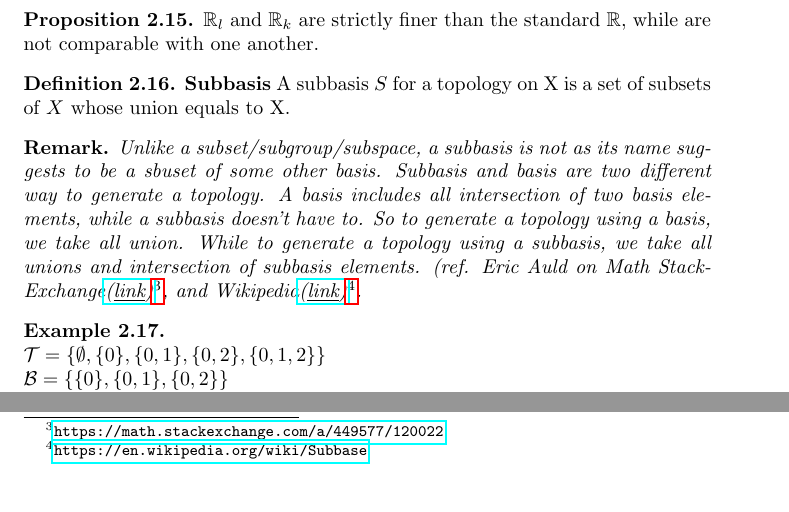
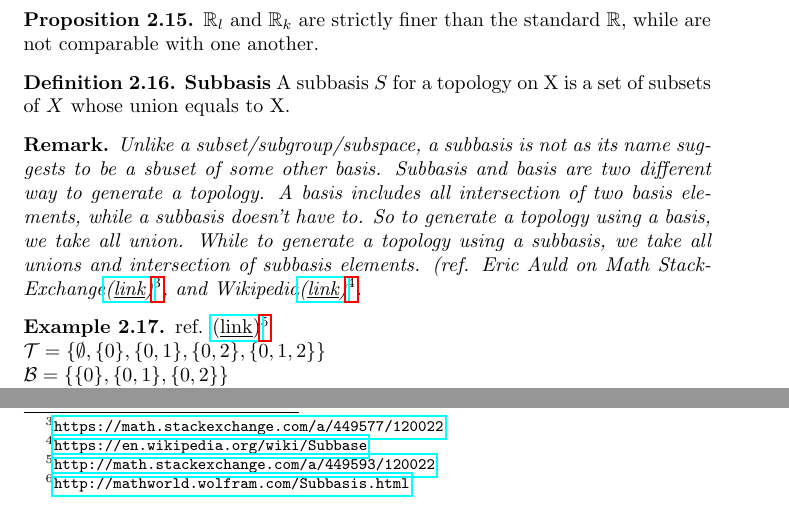
Before and after one commit to shouya/thinking-dumps, a LaTeX document (munkres-topology/notes.tex): two parts of page 13 of 15, joined at a grey line, cut so that both start at the same text. Compiled offline with pdfLaTeX.

Commit message:
temporary fix

```diff
--- a/munkres-topology/notes.tex
+++ b/munkres-topology/notes.tex
@@ -676,14 +676,15 @@ Finally I wish I could finish all ch 1-8 and also some parts after ch 9.
       Stack-Exchange\link{https://math.stackexchange.com/a/449577/120022}},
     and Wikipedia\link{https://en.wikipedia.org/wiki/Subbase}.
   \end{remark}
-  \begin{example}\mbox{}\\
+  \begin{example}ref. \link{http://math.stackexchange.com/a/449593/120022
+     }\\
     $\T=\set{\emptyset, \set{0}, \set{0,1}, \set{0,2}, \set{0,1,2}}$
     \\
     $\B=\set{\set{0},\set{0,1},\set{0,2}}$ \\
     $\mathcal{S}=\set{\set{0,1},\set{0,2}}$
   \end{example}
   \begin{example}
-    For standard topology on $\RR$, $\T$ is all open intervals (and
+    (ref. \link{http://mathworld.wolfram.com/Subbasis.html}) For standard topology on $\RR$, $\T$ is all open intervals (and
     their unions) on $\RR$. Then, \\
     $\B=\set{(a,b)\mid a,b\in\RR,\,a\leq b}$, and \\
     $\mathcal{S}=\set{(-\infty,a)\mid
```
Also changed, not shown: munkres-topology/notes.pdf, munkres-topology/notes.tex (5 more changed lines).
